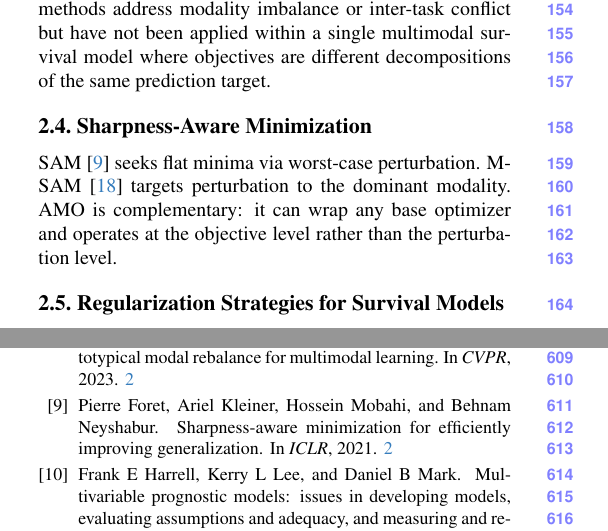
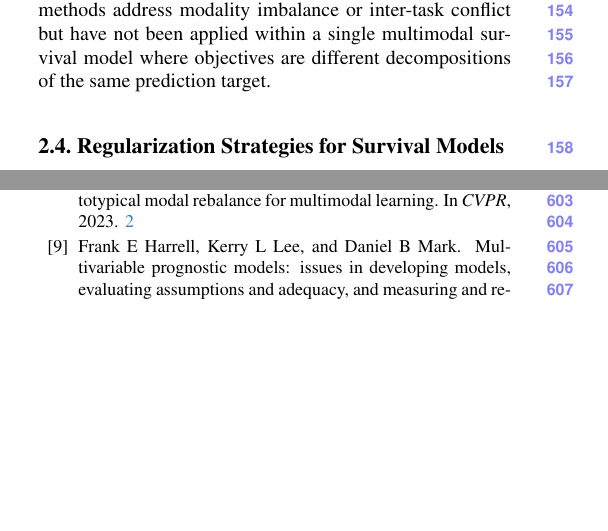
Before and after one commit to ankitbhard/chaotic-multimodal, a LaTeX paper (paper/rasamo_cvpr_sync/main.tex): two parts of the columns of pages 2 and 9 of 10, joined at a grey line, cut so that both start at the same text, the shorter picture padded with empty space. Compiled offline with pdfLaTeX.

Commit message:
Remove SAM related work section (2.4)
Co-Authored-By: Claude Opus 4.6 <noreply@anthropic.com>

```diff
--- a/paper/rasamo_cvpr_sync/main.tex
+++ b/paper/rasamo_cvpr_sync/main.tex
@@ -205,14 +205,6 @@ methods address modality imbalance or inter-task conflict but have
 not been applied within a single multimodal survival model where
 objectives are different decompositions of the same prediction
 target.
-
-\subsection{Sharpness-Aware Minimization}
-
-SAM~\cite{foret2021sam} seeks flat minima via worst-case
-perturbation. M-SAM~\cite{rajoli2025msam} targets perturbation to
-the dominant modality. AMO is complementary: it can wrap
-any base optimizer and operates at the objective level rather than
-the perturbation level.
 
 \subsection{Regularization Strategies for Survival Models}
 
```
